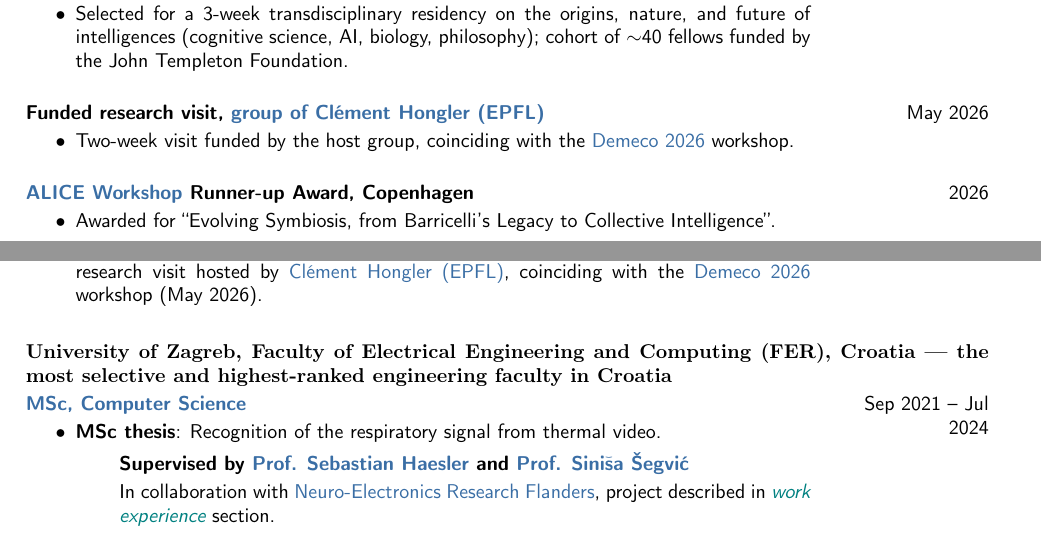
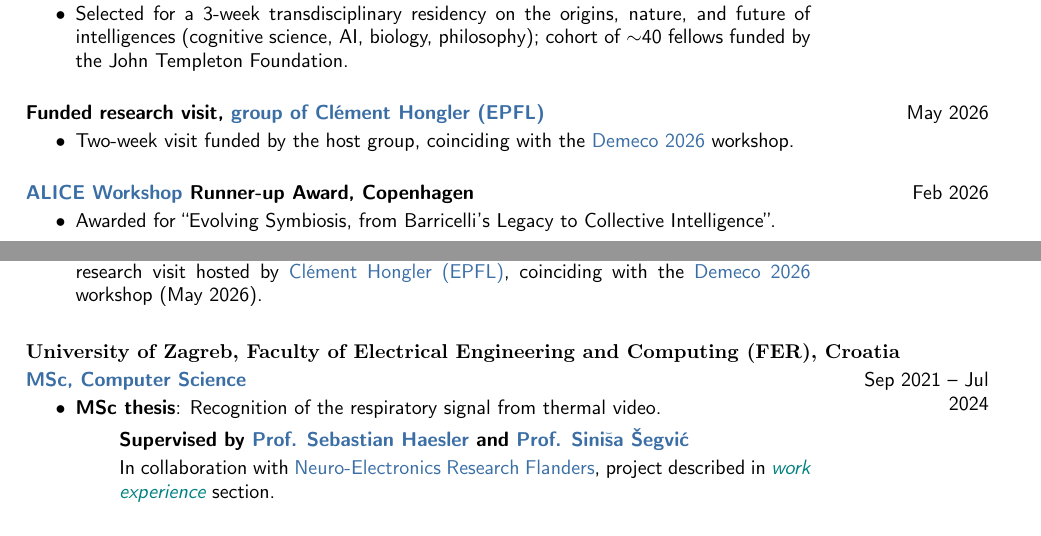
Before and after one commit to markocvjetko/markocvjetko.github.io, a LaTeX CV (cv/cv.tex): two parts of pages 1 and 2 of 3, joined at a grey line, cut so that both start at the same text. The pictures show the PDF file cv/cv.pdf that the author committed with the source.

Commit message:
update CV (inria email, three-dot Python stack, Feb 2026 ALICE date, clean FER title); link CV from website
Co-Authored-By: Claude Opus 4.7 (1M context) <noreply@anthropic.com>

```diff
--- a/cv/cv.tex
+++ b/cv/cv.tex
@@ -105,7 +105,7 @@ I am a 2nd year PhD student building curiosity-driven AI scientists that autonom
     \item Two-week visit funded by the host group, coinciding with the \href{https://www.dem.eco/}{\textcolor{blue}{Demeco 2026}} workshop.
 \end{period}
 
-\begin{period}{\textbf{\href{https://aliceworkshop.org/}{\textcolor{blue}{ALICE Workshop}} Runner-up Award, Copenhagen}}{2026}
+\begin{period}{\textbf{\href{https://aliceworkshop.org/}{\textcolor{blue}{ALICE Workshop}} Runner-up Award, Copenhagen}}{Feb 2026}
     \item Awarded for ``Evolving Symbiosis, from Barricelli's Legacy to Collective Intelligence''.
 \end{period}
 
@@ -122,7 +122,7 @@ I am a 2nd year PhD student building curiosity-driven AI scientists that autonom
 \end{period}
 
 
-\subsection{\textbf{University of Zagreb, Faculty of Electrical Engineering and Computing (FER)}, Croatia --- the most selective and highest-ranked engineering faculty in Croatia}
+\subsection{\textbf{University of Zagreb, Faculty of Electrical Engineering and Computing (FER)}, Croatia}
 \begin{period}{\textbf{\href{https://www.fer.unizg.hr/en/studies/cro/master/fer3/computing/cs#}{\textcolor{blue}{MSc, Computer Science}}}}{Sep 2021 -- Jul 2024}
     \item \textbf{MSc thesis}: Recognition of the respiratory signal from thermal video.
         \begin{itemize}
```
Also changed, not shown: cv/cv.pdf, cv/cv.tex (2 more changed lines), 1 other file.
